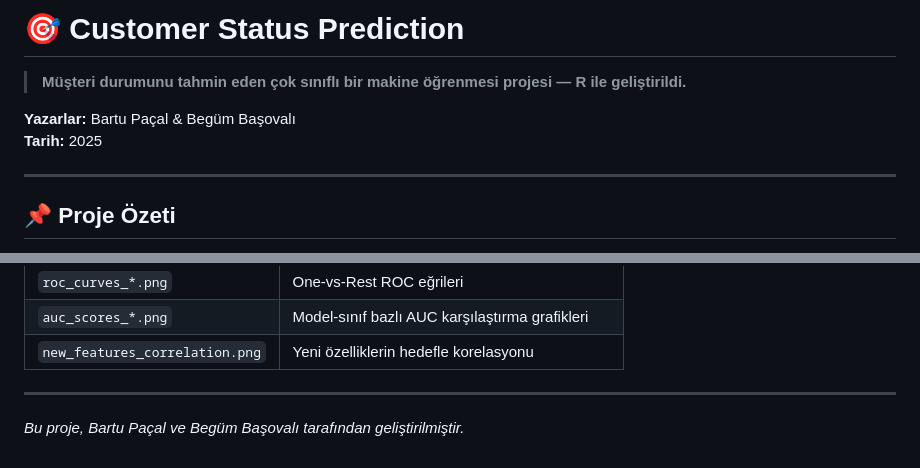
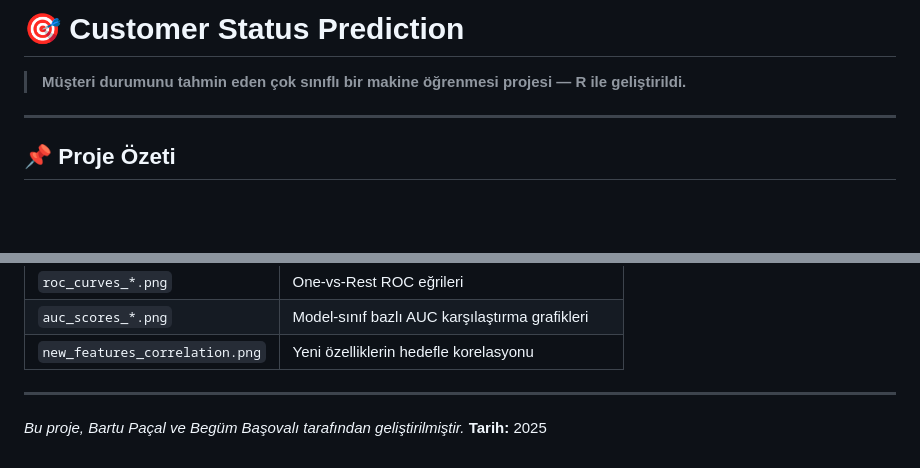
Before and after one commit to BartuPacall/CustomerStatusPrediction, a Markdown page: README.md, 2 parts joined by grey strips. Drawn GitHub-style; blank space fills up the shorter version.

```diff
--- a/README.md
+++ b/README.md
@@ -1,9 +1,6 @@
 # 🎯 Customer Status Prediction
 
 > **Müşteri durumunu tahmin eden çok sınıflı bir makine öğrenmesi projesi — R ile geliştirildi.**
-
-**Yazarlar:** Bartu Paçal & Begüm Başovalı
-**Tarih:** 2025
 
 ---
 
@@ -195,3 +192,4 @@ Ham Veriler (9 CSV)
 ---
 
 *Bu proje, Bartu Paçal ve Begüm Başovalı tarafından geliştirilmiştir.*
+**Tarih:** 2025
```
